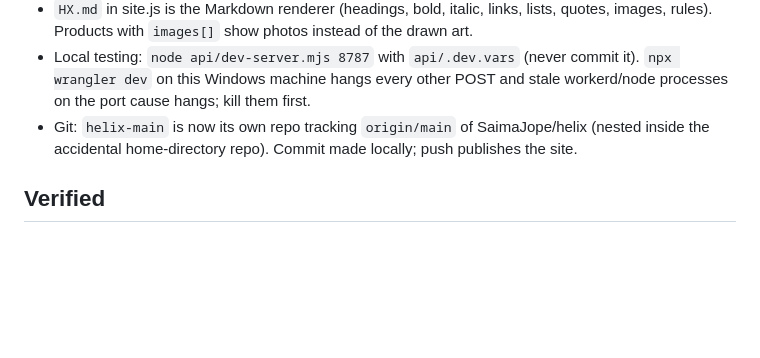
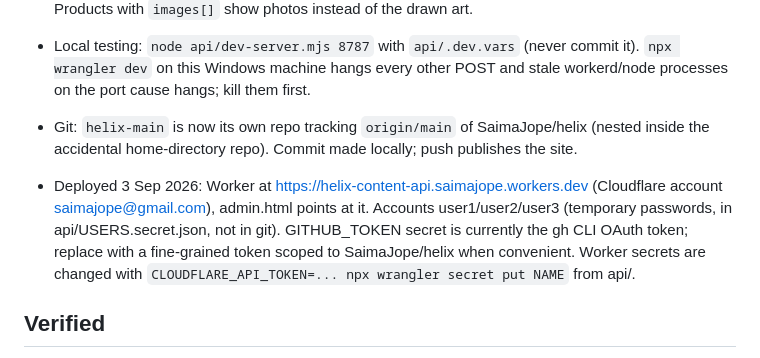
Before and after one commit to SaimaJope/helix, a Markdown page: HANDOFF.md, the part around the change. GitHub-like rendering; blank space fills up the shorter version.

Commit message:
Handoff: deployed API details
Co-Authored-By: Claude Fable 5.1 <noreply@anthropic.com>

```diff
--- a/HANDOFF.md
+++ b/HANDOFF.md
@@ -24,6 +24,8 @@ Use this as the prompt for whoever continues (Claude, GPT, a human). State as of
 - Local testing: `node api/dev-server.mjs 8787` with `api/.dev.vars` (never commit it). `npx wrangler dev` on this Windows machine hangs every other POST and stale workerd/node processes on the port cause hangs; kill them first.
 - Git: `helix-main` is now its own repo tracking `origin/main` of SaimaJope/helix (nested inside the accidental home-directory repo). Commit made locally; push publishes the site.
 
+- Deployed 3 Sep 2026: Worker at https://helix-content-api.saimajope.workers.dev (Cloudflare account saimajope@gmail.com), admin.html points at it. Accounts user1/user2/user3 (temporary passwords, in api/USERS.secret.json, not in git). GITHUB_TOKEN secret is currently the gh CLI OAuth token; replace with a fine-grained token scoped to SaimaJope/helix when convenient. Worker secrets are changed with `CLOUDFLARE_API_TOKEN=... npx wrangler secret put NAME` from api/.
+
 ## Verified
 - All pages render with zero console errors at 1440 and 390 px (Playwright, served over http; `fetch` of content JSON needs http, e.g. Live Server at 127.0.0.1:5500 or `python -m http.server`).
 
```
